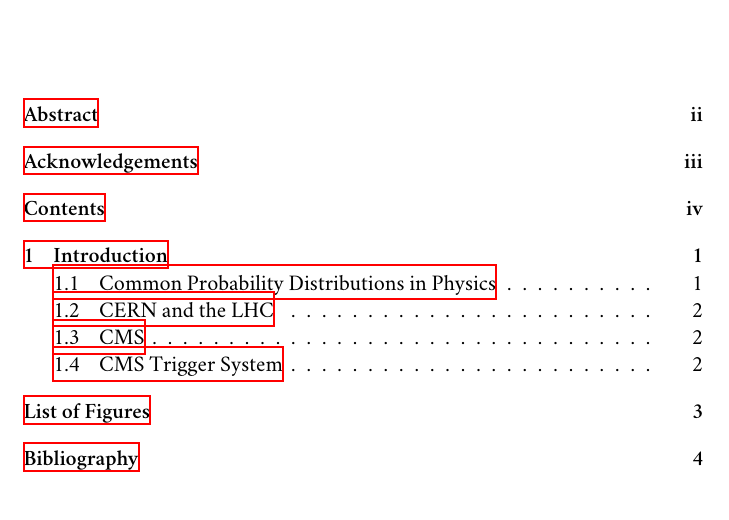
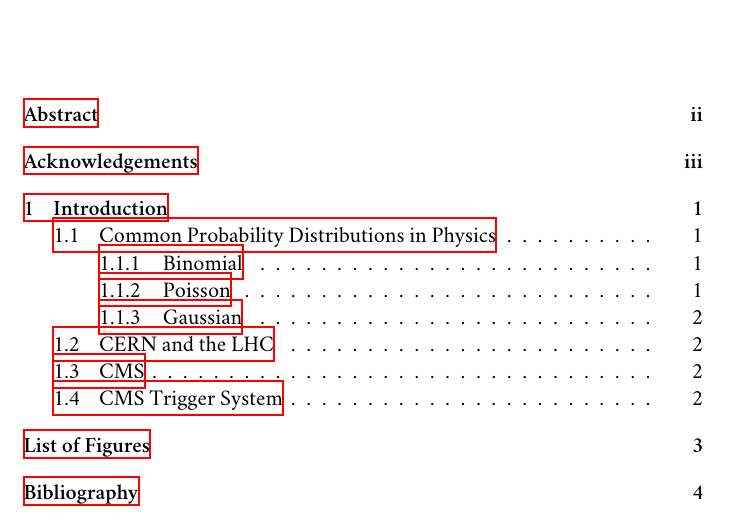
Before and after one commit to avivace/master-thesis, a LaTeX thesis (thesis.tex): part of page 4 of 9, cut so that both start at the same text. Compiled offline with XeLaTeX; a missing font is replaced by an installed copy or a similar font.

Commit message:
Enumerate and show in TOC till the subsection depth

```diff
--- a/thesis.tex
+++ b/thesis.tex
@@ -27,7 +27,11 @@
 \graphicspath{ {figures/} }
 %\definecolor{gray75}{gray}{0.75}
 
-% Abstract (and Acknowledgements)
+% Enumerate and show in TOC till the subsection depth
+\setsecnumdepth{subsection}
+\settocdepth{subsection}
+
+% Style Abstract (and Acknowledgements)
 \renewcommand{\abstractnamefont}{\normalfont\huge\bfseries}
 \renewcommand{\abstracttextfont}{\normalfont\normalsize}
 
```
Also changed, not shown: thesis.tex (8 more changed lines).
